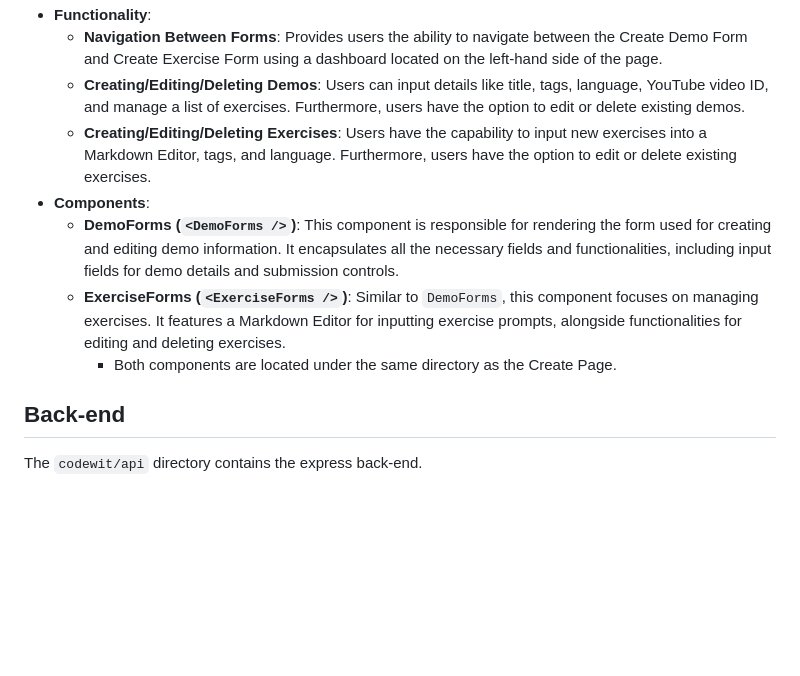
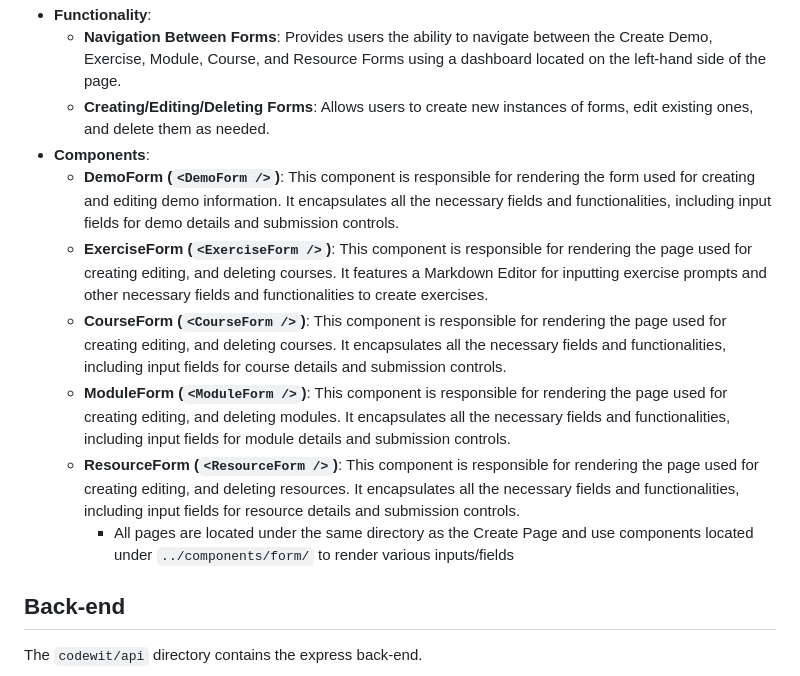
Before and after one commit to codewit-us/codewit.us, a Markdown page: ROADMAP.md, the part around one of its changes. Rendered like a GitHub page; blank space fills up the shorter version.

Commit message:
Documentation

```diff
--- a/ROADMAP.md
+++ b/ROADMAP.md
@@ -53,11 +53,13 @@ The `codewit/client` directory contains the react app that drives the front-end.
 - **Functionality**:
-  - **Navigation Between Forms**: Provides users the ability to navigate between the Create Demo Form and Create Exercise Form using a dashboard located on the left-hand side of the page.
-  - **Creating/Editing/Deleting Demos**: Users can input details like title, tags, language, YouTube video ID, and manage a list of exercises. Furthermore, users have the option to edit or delete existing demos.
-  - **Creating/Editing/Deleting Exercises**: Users have the capability to input new exercises into a Markdown Editor, tags, and language. Furthermore, users have the option to edit or delete existing exercises.
+  - **Navigation Between Forms**: Provides users the ability to navigate between the Create Demo, Exercise, Module, Course, and Resource Forms using a dashboard located on the left-hand side of the page.
+  - **Creating/Editing/Deleting Forms**: Allows users to create new instances of forms, edit existing ones, and delete them as needed.
 - **Components**:
-  - **DemoForms (`<DemoForms />`)**: This component is responsible for rendering the form used for creating and editing demo information. It encapsulates all the necessary fields and functionalities, including input fields for demo details and submission controls.
-  - **ExerciseForms (`<ExerciseForms />`)**: Similar to `DemoForms`, this component focuses on managing exercises. It features a Markdown Editor for inputting exercise prompts, alongside functionalities for editing and deleting exercises.
-    - Both components are located under the same directory as the Create Page.
+  - **DemoForm (`<DemoForm />`)**: This component is responsible for rendering the form used for creating and editing demo information. It encapsulates all the necessary fields and functionalities, including input fields for demo details and submission controls.
+  - **ExerciseForm (`<ExerciseForm />`)**: This component is responsible for rendering the page used for creating editing, and deleting courses. It features a Markdown Editor for inputting exercise prompts and other necessary fields and functionalities to create exercises.
+  - **CourseForm (`<CourseForm />`)**: This component is responsible for rendering the page used for creating editing, and deleting courses. It encapsulates all the necessary fields and functionalities, including input fields for course details and submission controls.
+  - **ModuleForm (`<ModuleForm />`)**: This component is responsible for rendering the page used for creating editing, and deleting modules. It encapsulates all the necessary fields and functionalities, including input fields for module details and submission controls.
+  - **ResourceForm (`<ResourceForm />`)**: This component is responsible for rendering the page used for creating editing, and deleting resources. It encapsulates all the necessary fields and functionalities, including input fields for resource details and submission controls.
+    - All pages are located under the same directory as the Create Page and  use components located under `../components/form/` to render various inputs/fields
 
 ## Back-end
 
```
Also changed, not shown: other parts of ROADMAP.md (+1 -1 lines).
